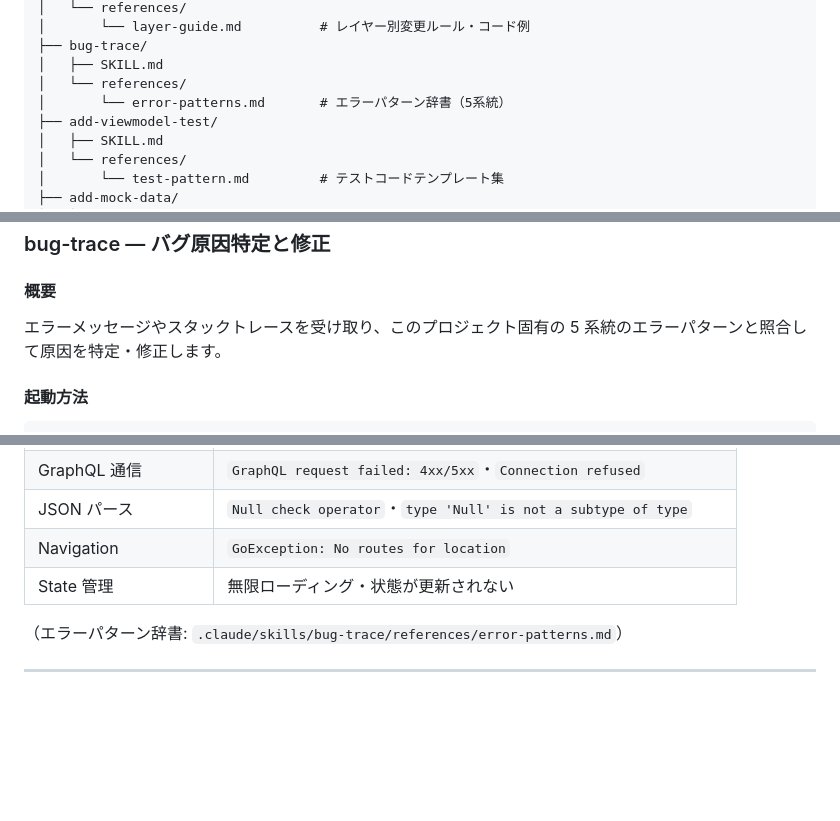
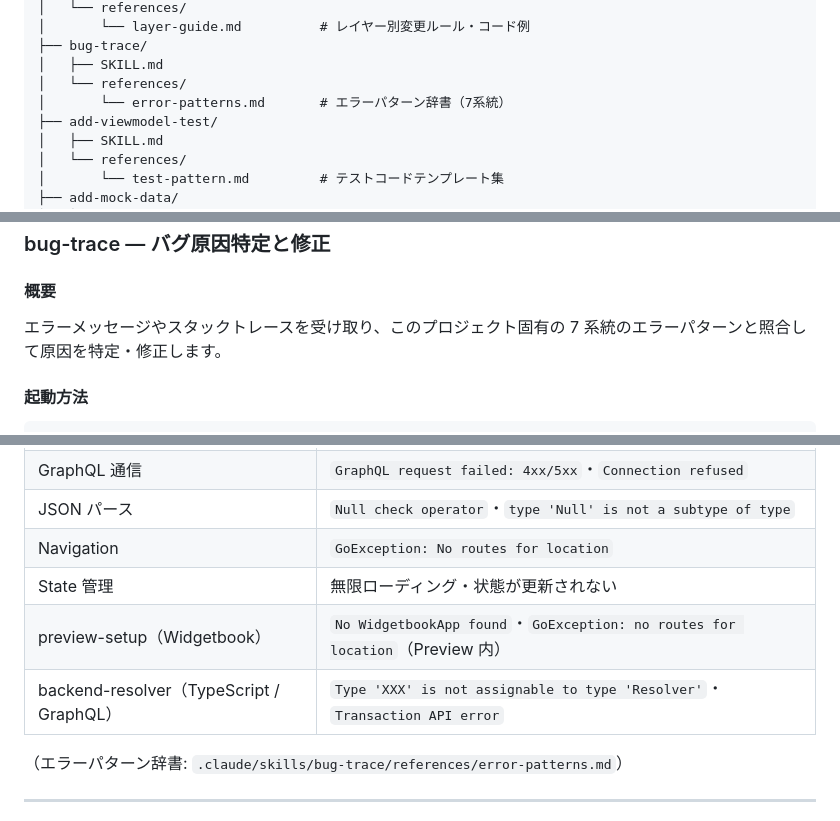
Before and after one commit to fumiyasac/travel_booking, a Markdown page: skill_guidance.md, 3 parts joined by grey strips. GitHub-like rendering; blank space fills up the shorter version.

````diff
--- a/skill_guidance.md
+++ b/skill_guidance.md
@@ -71,7 +71,7 @@ Claude Code のチャット欄でスキル名を呼びかけるだけで自動
 ├── bug-trace/
 │   ├── SKILL.md
 │   └── references/
-│       └── error-patterns.md       # エラーパターン辞書（5系統）
+│       └── error-patterns.md       # エラーパターン辞書（7系統）
 ├── add-viewmodel-test/
 │   ├── SKILL.md
 │   └── references/
@@ -450,7 +450,7 @@ DB マイグレーションも Flutter 側も変更しないため、API の追
 ### bug-trace — バグ原因特定と修正
 
 #### 概要
-エラーメッセージやスタックトレースを受け取り、このプロジェクト固有の 5 系統のエラーパターンと照合して原因を特定・修正します。
+エラーメッセージやスタックトレースを受け取り、このプロジェクト固有の 7 系統のエラーパターンと照合して原因を特定・修正します。
 
 #### 起動方法
 ```
@@ -469,6 +469,8 @@ DB マイグレーションも Flutter 側も変更しないため、API の追
 | JSON パース | `Null check operator`・`type 'Null' is not a subtype of type` |
 | Navigation | `GoException: No routes for location` |
 | State 管理 | 無限ローディング・状態が更新されない |
+| preview-setup（Widgetbook） | `No WidgetbookApp found`・`GoException: no routes for location`（Preview 内） |
+| backend-resolver（TypeScript / GraphQL） | `Type 'XXX' is not assignable to type 'Resolver'`・`Transaction API error` |
 
 （エラーパターン辞書: `.claude/skills/bug-trace/references/error-patterns.md`）
 
````
Also changed, not shown: other parts of skill_guidance.md (+2 -1 lines), CLAUDE.md (+9 -7 lines).
